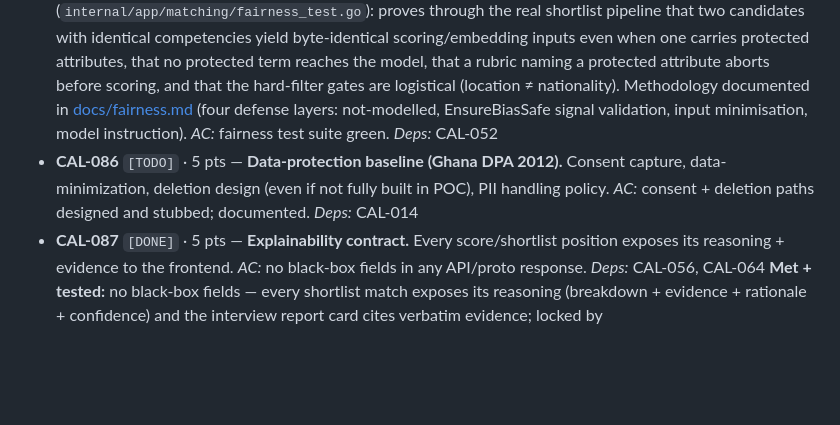
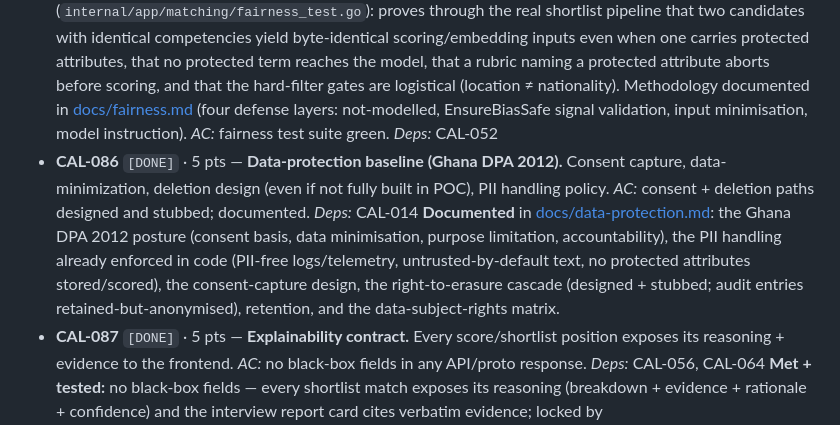
Before and after one commit to stanleyHayes/caliber, a Markdown page: agent_plan.md, the part around the change. Drawn GitHub-style; blank space fills up the shorter version.

```diff
--- a/agent_plan.md
+++ b/agent_plan.md
@@ -406,7 +406,7 @@ Build a thin end-to-end slice early, then harden toward the demo. Maps to spec b
 - **CAL-083** `[DONE]` · 5 pts — **Candidate visibility & contest.** Full vertical: new pure-domain `contest` context (Contest entity with Subject{match,report_card} + open→upheld/dismissed lifecycle, validated) and `app/contest.Service` (Raise / ListForCandidate / ListForSubject / Resolve), every state change appended to the audit trail (explainable + human-in-the-loop). In-memory `ContestRepo` + `AuditRepo` adapters (the latter also makes the audit trail queryable in dev) + generated mocks; domain 100% / app + adapters fully tested. Exposed via a new `ContestService` (proto): `RaiseContest` (POST /v1/contests, candidate-only), `ListMyContests` (GET /v1/contests), `ResolveContest` (POST /v1/contests/{id}/resolve, employer/recruiter-only) — the acting principal is read from the authenticated context (a candidate contests only as themselves), wired into the dev stack. Smoke-verified end-to-end on seeded data: candidate raises → lists → employer resolves (upheld), and a candidate is 403-blocked from resolving. *AC:* surfaced as a fairness feature in the demo. *Deps:* CAL-066
 - **CAL-084** `[DONE]` · 3 pts — **Audit trail surfacing.** Approvals, overrides, agent actions recorded and viewable (paginated). *AC:* AuditLog browsable per entity. *Deps:* CAL-015 **Implemented:** `AuditServer.ListAuditLog` (GET /v1/audit-log?entity=&entityId=) surfaces the append-only trail, reviewer-only (employer/recruiter); the in-memory `AuditRepo` is now shared with the contest service and wired in DI. Smoke-verified: a contest's log shows contest_raised + contest_resolved (newest first, actor + timestamp).
 - **CAL-085** `[DONE]` · 5 pts — **Bias & fairness checks.** Metamorphic fairness suite (`internal/app/matching/fairness_test.go`): proves through the real shortlist pipeline that two candidates with identical competencies yield byte-identical scoring/embedding inputs even when one carries protected attributes, that no protected term reaches the model, that a rubric naming a protected attribute aborts before scoring, and that the hard-filter gates are logistical (location ≠ nationality). Methodology documented in [docs/fairness.md](docs/fairness.md) (four defense layers: not-modelled, EnsureBiasSafe signal validation, input minimisation, model instruction). *AC:* fairness test suite green. *Deps:* CAL-052
-- **CAL-086** `[TODO]` · 5 pts — **Data-protection baseline (Ghana DPA 2012).** Consent capture, data-minimization, deletion design (even if not fully built in POC), PII handling policy. *AC:* consent + deletion paths designed and stubbed; documented. *Deps:* CAL-014
+- **CAL-086** `[DONE]` · 5 pts — **Data-protection baseline (Ghana DPA 2012).** Consent capture, data-minimization, deletion design (even if not fully built in POC), PII handling policy. *AC:* consent + deletion paths designed and stubbed; documented. *Deps:* CAL-014 **Documented** in [docs/data-protection.md](docs/data-protection.md): the Ghana DPA 2012 posture (consent basis, data minimisation, purpose limitation, accountability), the PII handling already enforced in code (PII-free logs/telemetry, untrusted-by-default text, no protected attributes stored/scored), the consent-capture design, the right-to-erasure cascade (designed + stubbed; audit entries retained-but-anonymised), retention, and the data-subject-rights matrix.
 - **CAL-087** `[DONE]` · 5 pts — **Explainability contract.** Every score/shortlist position exposes its reasoning + evidence to the frontend. *AC:* no black-box fields in any API/proto response. *Deps:* CAL-056, CAL-064 **Met + tested:** no black-box fields — every shortlist match exposes its reasoning (breakdown + evidence + rationale + confidence) and the interview report card cites verbatim evidence; locked by `TestShortlistExplainabilityContract`.
 
 ## EPIC-13 · Frontend Web Application (React + Vite)
```
Also changed, not shown: docs/data-protection.md (added, +86 -0 lines).
